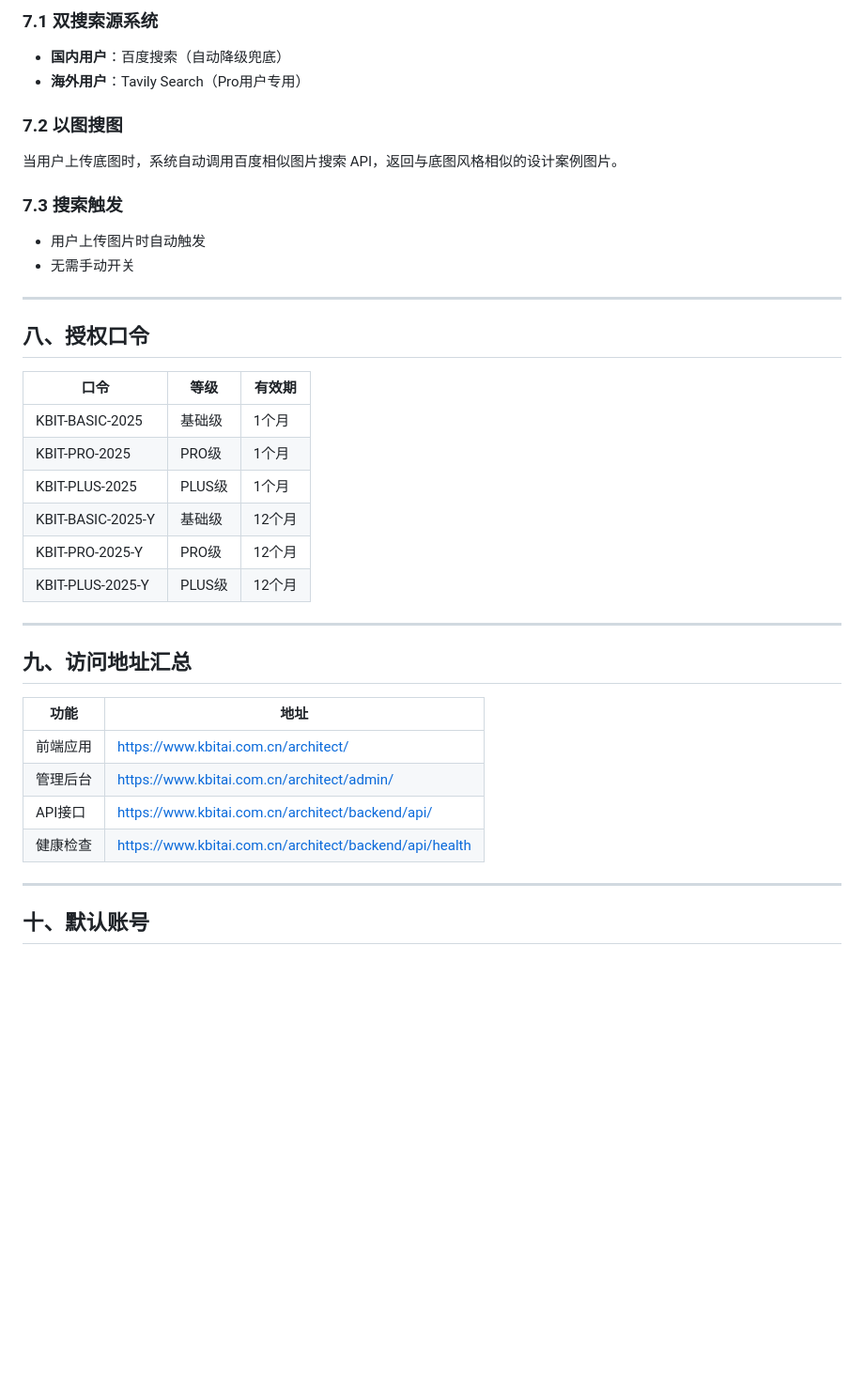
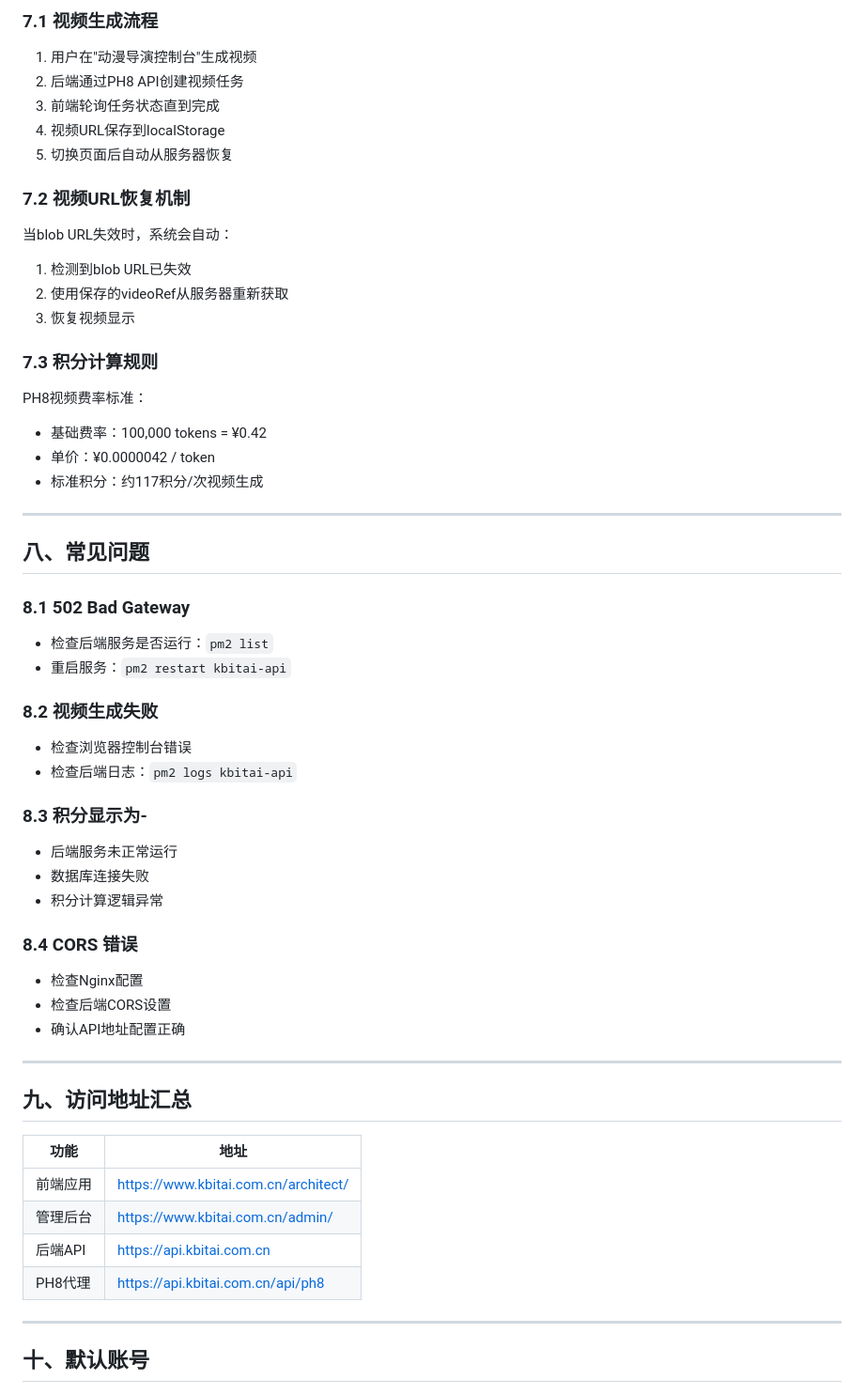
Before and after one commit to archilau0315/architect, a Markdown page: deploy/README.md, the part around one of its changes. Shown at 94% size. Rendered like a GitHub page; blank space fills up the shorter version.

```diff
--- a/deploy/README.md
+++ b/deploy/README.md
@@ -198,27 +184,47 @@ openssl rand -hex 16
 
-### 7.1 双搜索源系统
-- **国内用户**：百度搜索（自动降级兜底）
-- **海外用户**：Tavily Search（Pro用户专用）
+### 7.1 视频生成流程
 
-### 7.2 以图搜图
-当用户上传底图时，系统自动调用百度相似图片搜索 API，返回与底图风格相似的设计案例图片。
+1. 用户在"动漫导演控制台"生成视频
+2. 后端通过PH8 API创建视频任务
+3. 前端轮询任务状态直到完成
+4. 视频URL保存到localStorage
+5. 切换页面后自动从服务器恢复
 
-### 7.3 搜索触发
-- 用户上传图片时自动触发
-- 无需手动开关
+### 7.2 视频URL恢复机制
+
+当blob URL失效时，系统会自动：
+1. 检测到blob URL已失效
+2. 使用保存的videoRef从服务器重新获取
+3. 恢复视频显示
+
+### 7.3 积分计算规则
+
+PH8视频费率标准：
+- 基础费率：100,000 tokens = ¥0.42
+- 单价：¥0.0000042 / token
+- 标准积分：约117积分/次视频生成
 
 ---
 
-## 八、授权口令
+## 八、常见问题
 
-| 口令 | 等级 | 有效期 |
-|------|------|--------|
-| KBIT-BASIC-2025 | 基础级 | 1个月 |
-| KBIT-PRO-2025 | PRO级 | 1个月 |
-| KBIT-PLUS-2025 | PLUS级 | 1个月 |
-| KBIT-BASIC-2025-Y | 基础级 | 12个月 |
-| KBIT-PRO-2025-Y | PRO级 | 12个月 |
-| KBIT-PLUS-2025-Y | PLUS级 | 12个月 |
+### 8.1 502 Bad Gateway
+- 检查后端服务是否运行：`pm2 list`
+- 重启服务：`pm2 restart kbitai-api`
+
+### 8.2 视频生成失败
+- 检查浏览器控制台错误
+- 检查后端日志：`pm2 logs kbitai-api`
+
+### 8.3 积分显示为-
+- 后端服务未正常运行
+- 数据库连接失败
+- 积分计算逻辑异常
+
+### 8.4 CORS 错误
+- 检查Nginx配置
+- 检查后端CORS设置
+- 确认API地址配置正确
 
 ---
 
@@ -227,9 +233,9 @@ openssl rand -hex 16
 | 功能 | 地址 |
 |------|------|
 | 前端应用 | https://www.kbitai.com.cn/architect/ |
-| 管理后台 | https://www.kbitai.com.cn/architect/admin/ |
-| API接口 | https://www.kbitai.com.cn/architect/backend/api/ |
-| 健康检查 | https://www.kbitai.com.cn/architect/backend/api/health |
+| 管理后台 | https://www.kbitai.com.cn/admin/ |
+| 后端API | https://api.kbitai.com.cn |
+| PH8代理 | https://api.kbitai.com.cn/api/ph8 |
 
 ---
 
```
Also changed, not shown: other parts of deploy/README.md (+89 -103 lines).
